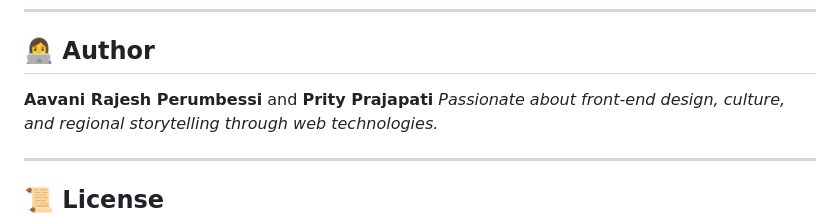
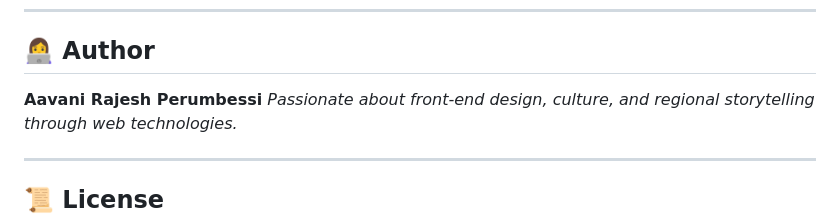
Before and after one commit to avi-0605/Tourism_WebPage, a Markdown page: README.md, the part around the change. GitHub-like rendering.

```diff
--- a/README.md
+++ b/README.md
@@ -88,7 +88,7 @@ tourism-website/
 
 ## 👩‍💻 Author
 
-**Aavani Rajesh Perumbessi**  and **Prity Prajapati**
+**Aavani Rajesh Perumbessi**
 _Passionate about front-end design, culture, and regional storytelling through web technologies._
 
 ---
```
